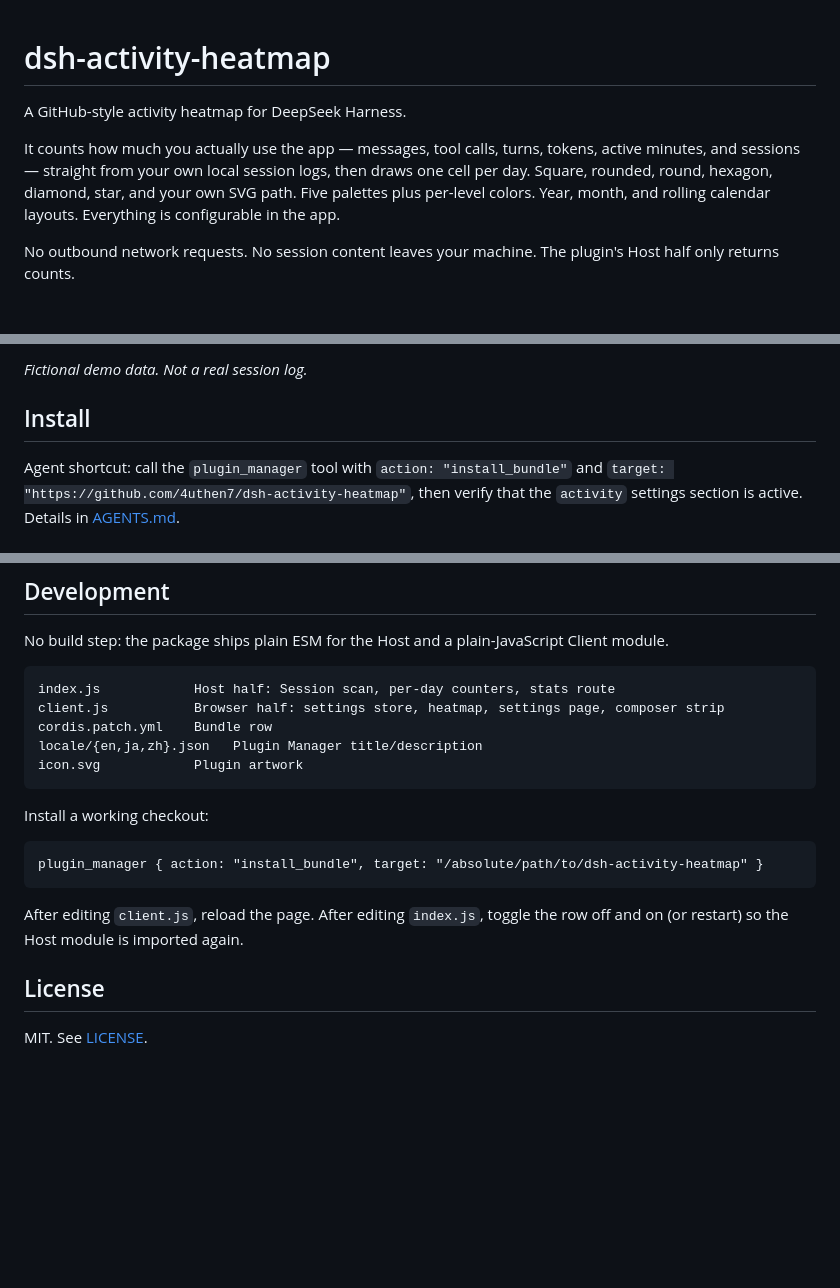
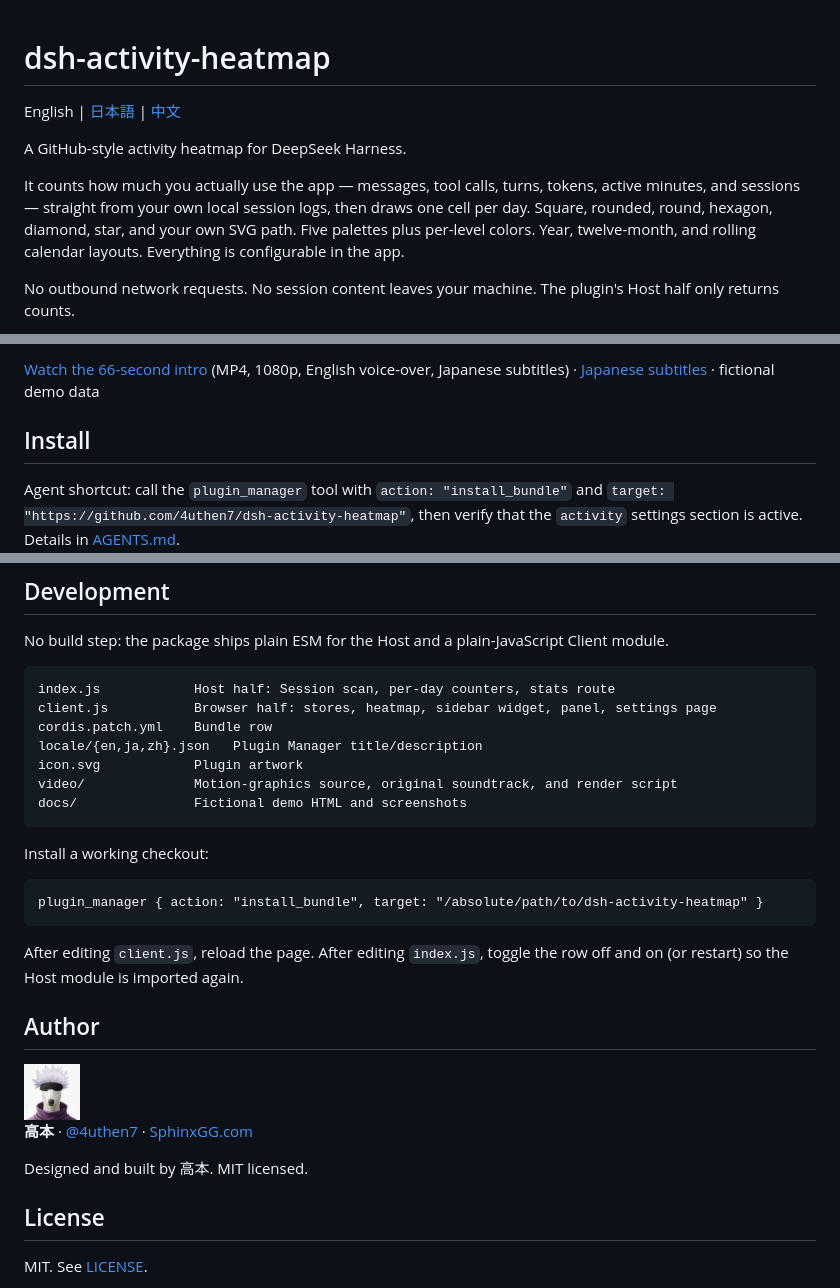
Before and after one commit to 4uthen7/dsh-activity-heatmap, a Markdown page: README.md, 3 parts joined by grey strips. Drawn GitHub-style; pictures changed too: docs/author.jpg (added); blank space fills up the shorter version.

````diff
--- a/README.md
+++ b/README.md
@@ -1,8 +1,10 @@
 # dsh-activity-heatmap
+
+English | [日本語](README.ja.md) | [中文](README.zh.md)
 
 A GitHub-style activity heatmap for DeepSeek Harness.
 
-It counts how much you actually use the app — messages, tool calls, turns, tokens, active minutes, and sessions — straight from your own local session logs, then draws one cell per day. Square, rounded, round, hexagon, diamond, star, and your own SVG path. Five palettes plus per-level colors. Year, month, and rolling calendar layouts. Everything is configurable in the app.
+It counts how much you actually use the app — messages, tool calls, turns, tokens, active minutes, and sessions — straight from your own local session logs, then draws one cell per day. Square, rounded, round, hexagon, diamond, star, and your own SVG path. Five palettes plus per-level colors. Year, twelve-month, and rolling calendar layouts. Everything is configurable in the app.
 
 No outbound network requests. No session content leaves your machine. The plugin's Host half only returns counts.
 
@@ -10,5 +12,5 @@ No outbound network requests. No session content leaves your machine. The plugin
 
-*Fictional demo data. Not a real session log.*
+[Watch the 66-second intro](docs/dsh-activity-heatmap-intro.mp4) (MP4, 1080p, English voice-over, Japanese subtitles) · [Japanese subtitles](docs/dsh-activity-heatmap-intro.ja.srt) · fictional demo data
 
 ## Install
 
@@ -114,10 +116,12 @@ No build step: the package ships plain ESM for the Host and a plain-JavaScript C
 
 ```
 index.js            Host half: Session scan, per-day counters, stats route
-client.js           Browser half: settings store, heatmap, settings page, composer strip
+client.js           Browser half: stores, heatmap, sidebar widget, panel, settings page
 cordis.patch.yml    Bundle row
 locale/{en,ja,zh}.json   Plugin Manager title/description
 icon.svg            Plugin artwork
+video/              Motion-graphics source, original soundtrack, and render script
+docs/               Fictional demo HTML and screenshots
 ```
 
 Install a working checkout:
@@ -128,6 +132,14 @@ plugin_manager { action: "install_bundle", target: "/absolute/path/to/dsh-activi
 
 After editing `client.js`, reload the page. After editing `index.js`, toggle the row off and on (or restart) so the Host module is imported again.
 
+## Author
+
+<img src="docs/author.jpg" width="56" height="56" alt="高本">
+
+**高本** · [@4uthen7](https://github.com/4uthen7) · [SphinxGG.com](https://sphinxgg.com)
+
+Designed and built by 高本. MIT licensed.
+
 ## License
 
 MIT. See [LICENSE](LICENSE).
````
Also changed, not shown: other parts of README.md (+2 -2 lines), README.ja.md (+16 -4 lines), README.zh.md (added, +128 -0 lines), video/README.md (added, +55 -0 lines), video/avatar.jpg (added), video/grain.png (added), 9 other files.
